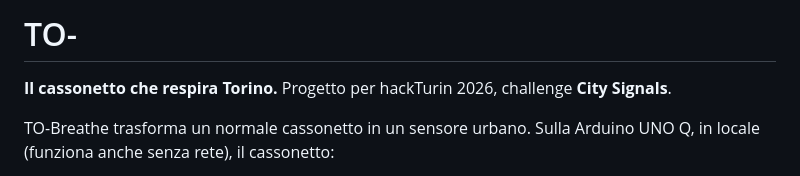
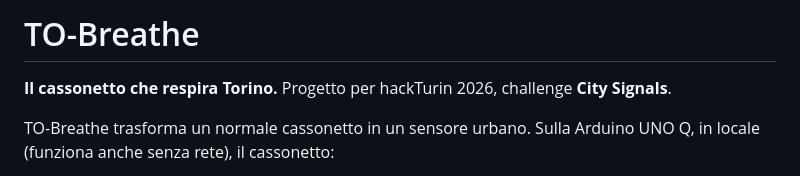
Before and after one commit to 5Eirals/ESC-HackTurin, a Markdown page: README.md, the part around the change. Drawn GitHub-style.

Commit message:
Update README.md again

```diff
--- a/README.md
+++ b/README.md
@@ -1,4 +1,4 @@
-# TO-
+# TO-Breathe
 
 **Il cassonetto che respira Torino.** Progetto per hackTurin 2026, challenge **City Signals**.
 
```
